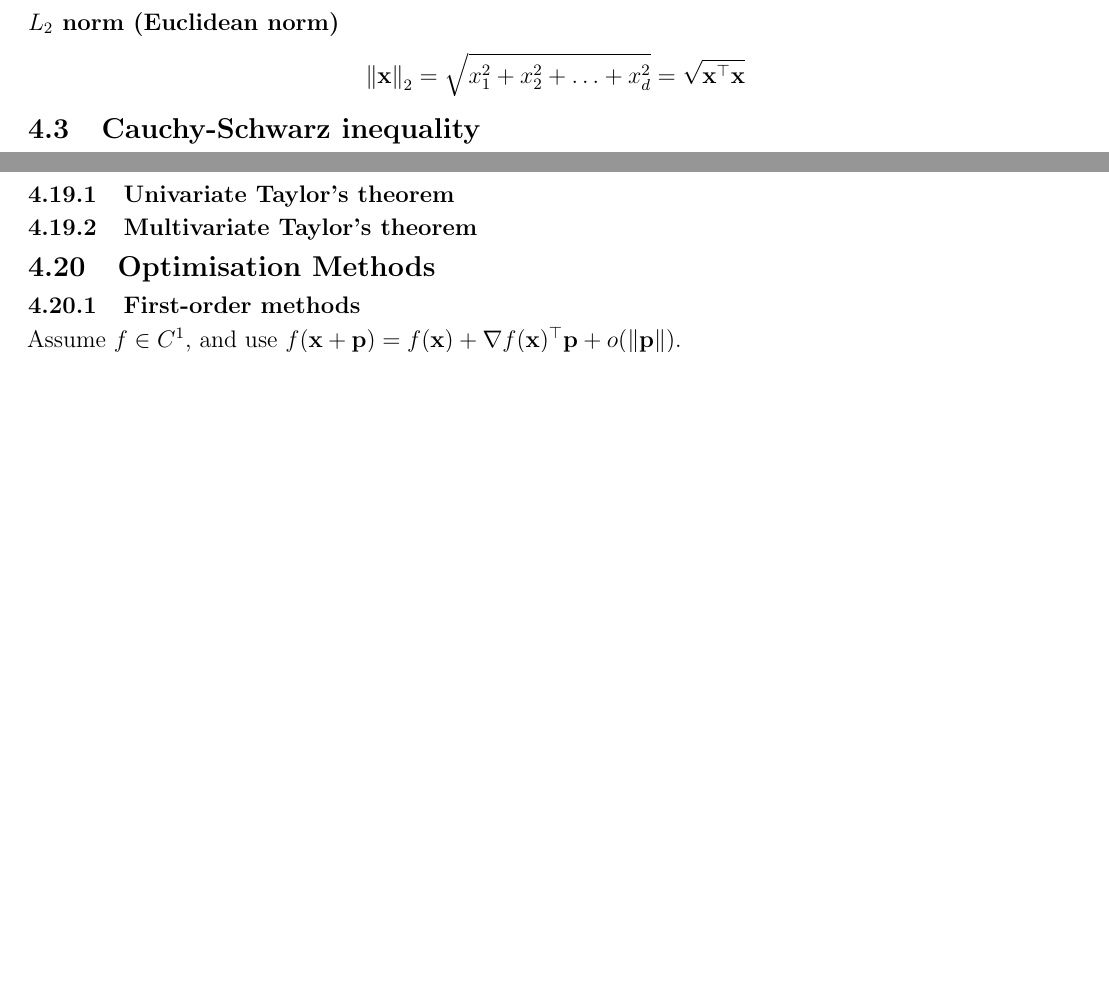
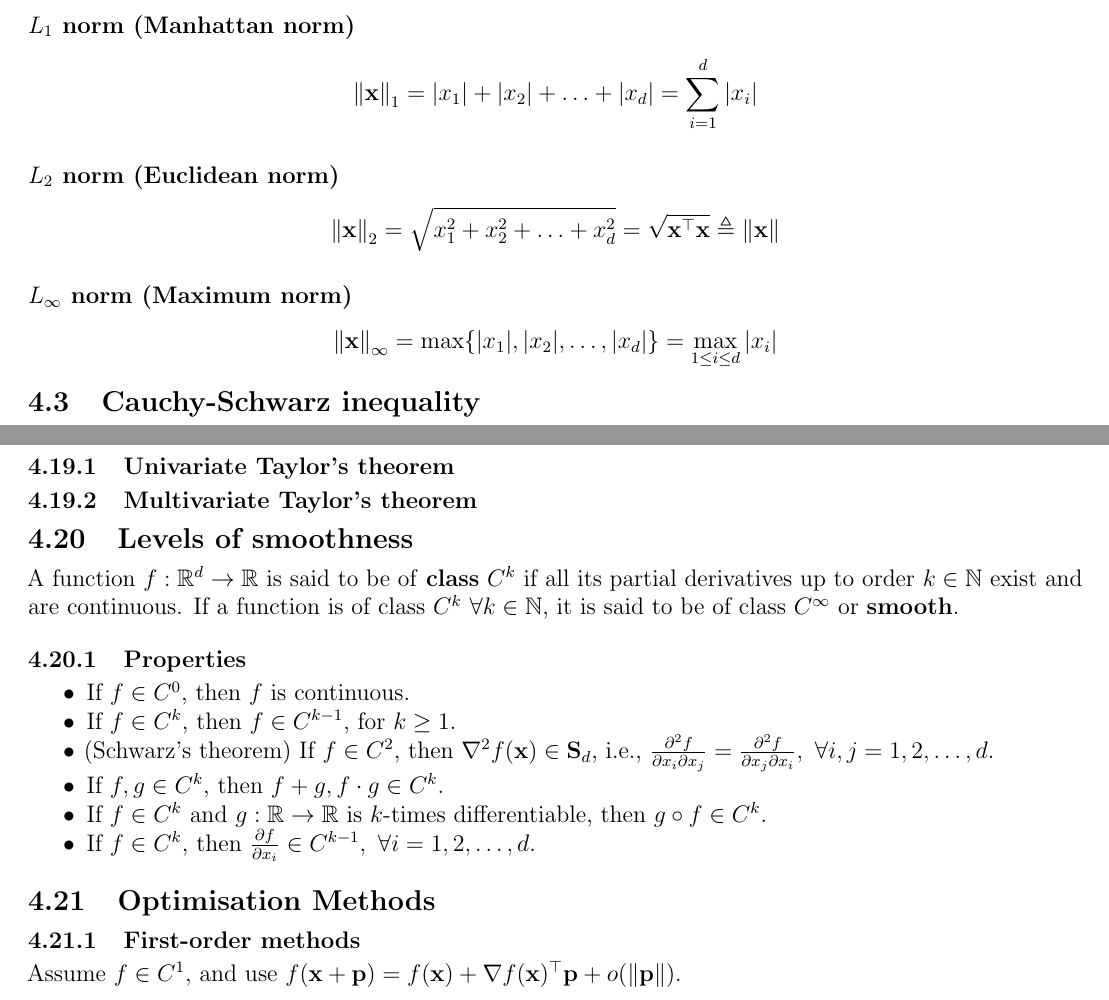
Before and after one commit to AshrithSagar/E0230-CMO-2025, a LaTeX document (TeX/main.tex, which reads TeX/sections/preliminaries.tex): two parts of pages 4 and 5 of 6 before the commit and two parts of pages 4 and 6 of 6 after it, joined at a grey line, cut at the place of the change, the shorter picture padded with empty space. Compiled offline with pdfLaTeX.

Commit message:
📝 TeX

```diff
--- a/TeX/sections/preliminaries.tex
+++ b/TeX/sections/preliminaries.tex
@@ -33,6 +33,15 @@ Norm \( \eta: \mathbb{R}^d \to \mathbb{R} \), satisfies
     \quad p \geq 1
 \end{equation*}
 
+\paragraph{\( L_1 \) norm (Manhattan norm)}
+\begin{equation*}
+    {\Vert \mathbf{x} \Vert}_1
+    =
+    \vert x_1 \vert + \vert x_2 \vert + \ldots + \vert x_d \vert
+    =
+    \sum_{i=1}^{d} \vert x_i \vert
+\end{equation*}
+
 \paragraph{\( L_2 \) norm (Euclidean norm)}
 \begin{equation*}
     {\Vert \mathbf{x} \Vert}_2
@@ -40,6 +49,17 @@ Norm \( \eta: \mathbb{R}^d \to \mathbb{R} \), satisfies
     \sqrt{x_1^2 + x_2^2 + \ldots + x_d^2}
     =
     \sqrt{\mathbf{x}^{\top} \mathbf{x}}
+    \triangleq
+    \Vert \mathbf{x} \Vert
+\end{equation*}
+
+\paragraph{\( L_{\infty} \) norm (Maximum norm)}
+\begin{equation*}
+    {\Vert \mathbf{x} \Vert}_{\infty}
+    =
+    \max \{ \vert x_1 \vert, \vert x_2 \vert, \ldots, \vert x_d \vert \}
+    =
+    \max_{1 \leq i \leq d} \vert x_i \vert
 \end{equation*}
 
 \subsection{Cauchy-Schwarz inequality}
@@ -182,6 +202,27 @@ The \textbf{Hessian} of a function \( f: \mathbb{R}^d \to \mathbb{R} \) at a poi
 
 \subsubsection{Multivariate Taylor's theorem}
 
+\subsection{Levels of smoothness}
+
+A function \( f: \mathbb{R}^d \to \mathbb{R} \) is said to be of \textbf{class} \( C^k \) if all its partial derivatives up to order \( k \in \mathbb{N} \) exist and are continuous.
+If a function is of class \( C^k \ \forall k \in \mathbb{N} \), it is said to be of class \( C^{\infty} \) or \textbf{smooth}.
+
+\subsubsection{Properties}
+
+\begin{itemize}
+    \item If \( f \in C^0 \), then \( f \) is continuous.
+
+    \item If \( f \in C^k \), then \( f \in C^{k-1} \), for \( k \geq 1 \).
+
+    \item (Schwarz's theorem) If \( f \in C^2 \), then \( \nabla^2 f(\mathbf{x}) \in \mathbf{S}_d\), i.e., \( \frac{\partial^2 f}{\partial x_i \partial x_j} = \frac{\partial^2 f}{\partial x_j \partial x_i}, \ \forall i, j = 1, 2, \ldots, d \).
+
+    \item If \( f, g \in C^k \), then \( f + g, f \cdot g \in C^k \).
+
+    \item If \( f \in C^k \) and \( g: \mathbb{R} \to \mathbb{R} \) is \( k \)-times differentiable, then \( g \circ f \in C^k \).
+
+    \item If \( f \in C^k \), then \( \frac{\partial f}{\partial x_i} \in C^{k-1}, \ \forall i = 1, 2, \ldots, d \).
+\end{itemize}
+
 \subsection{Optimisation Methods}
 
 \subsubsection{First-order methods}
```
